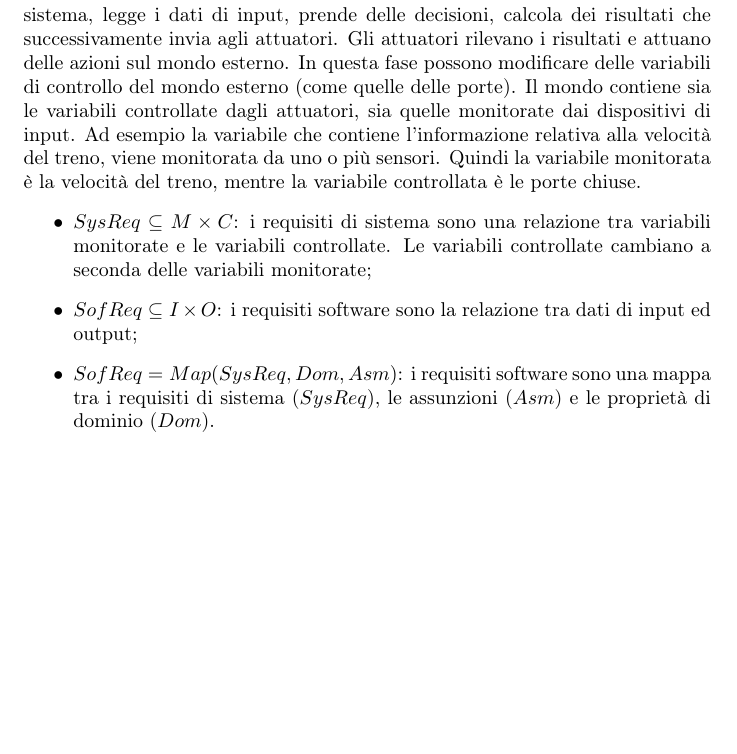
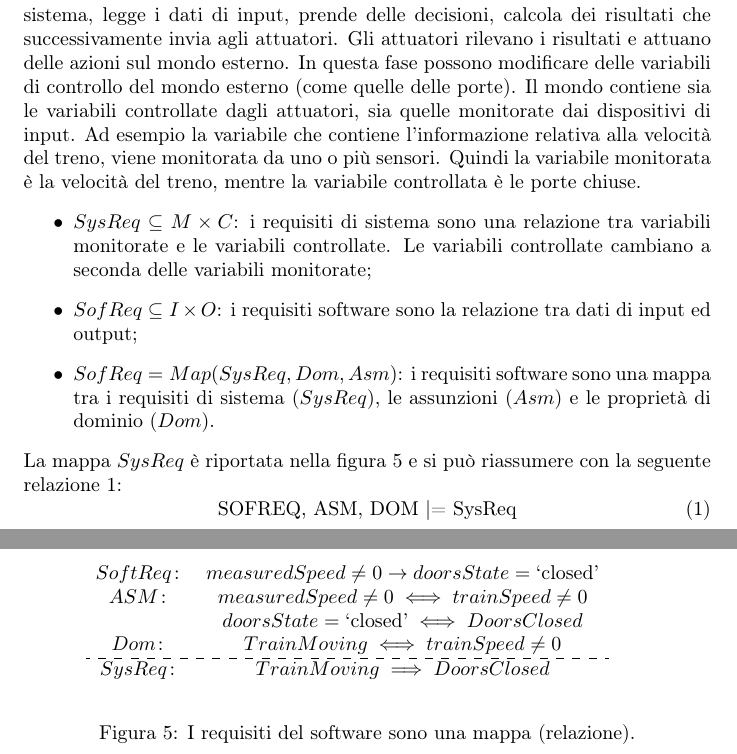
Before and after one commit to rickytower/ingegneria-dei-requisiti, a LaTeX document (introduction.tex): part of page 5 of 5 before the commit and two parts of pages 5 and 6 of 6 after it, the two joined at a grey line, cut so that both start at the same text, the shorter picture padded with empty space. Compiled offline with pdfLaTeX.

Commit message:
mapping-system-to-sw - Introduzione

```diff
--- a/introduction.tex
+++ b/introduction.tex
@@ -4,6 +4,9 @@
 \usepackage{mathtools}
 \usepackage{amssymb}
 \usepackage{amsthm}
+\usepackage{arydshln}
+\usepackage{listings}
+\usepackage{mathtools}
 \usepackage{xcolor}
 \usepackage{nameref}
 \usepackage{babel}
@@ -124,4 +127,8 @@
 		\item $SofReq \subseteq I \times O$: i requisiti software sono la relazione tra dati di input ed output;
 		\item $SofReq = Map(SysReq, Dom, Asm)$: i requisiti software sono una mappa tra i requisiti di sistema ($SysReq$), le assunzioni ($Asm$) e le proprietà di dominio ($Dom$).
 	\end{itemize}
-
+	La mappa $SysReq$ è riportata nella figura \ref{fig:mappa-sysreq} e si può riassumere con la seguente relazione \ref{eqn:mapping-system-req-to-sw-req}:
+	\begin{equation}
+		\text{SOFREQ, ASM, DOM |= SysReq}
+		\label{eqn:mapping-system-req-to-sw-req}
+	\end{equation}
@@ -128,2 +138,14 @@
+			\begin{array}{cc}
+				SoftReq \colon & measuredSpeed \ne 0 \to doorsState = \text{`closed'}\\
+				ASM \colon &  measuredSpeed \ne 0 \iff trainSpeed \ne 0 \\
+				&doorsState = \text{`closed'} \iff DoorsClosed\\
+				Dom\colon &  TrainMoving \iff trainSpeed \ne 0\\
+				\hdashline
+				SysReq\colon&  TrainMoving \implies DoorsClosed
+			\end{array}
+		\end{eqnarray*}
+		\caption{I requisiti del software sono una mappa (relazione).}
+		\label{fig:mappa-sysreq}
+	\end{figure}
 
 \end{document}
```
Also changed, not shown: introduction.tex (3 more changed lines).
